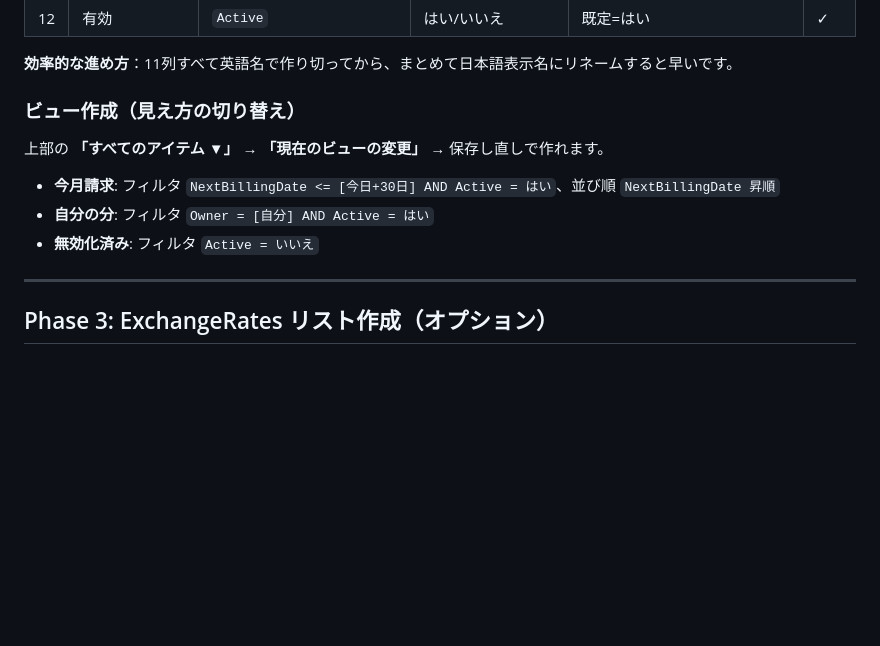
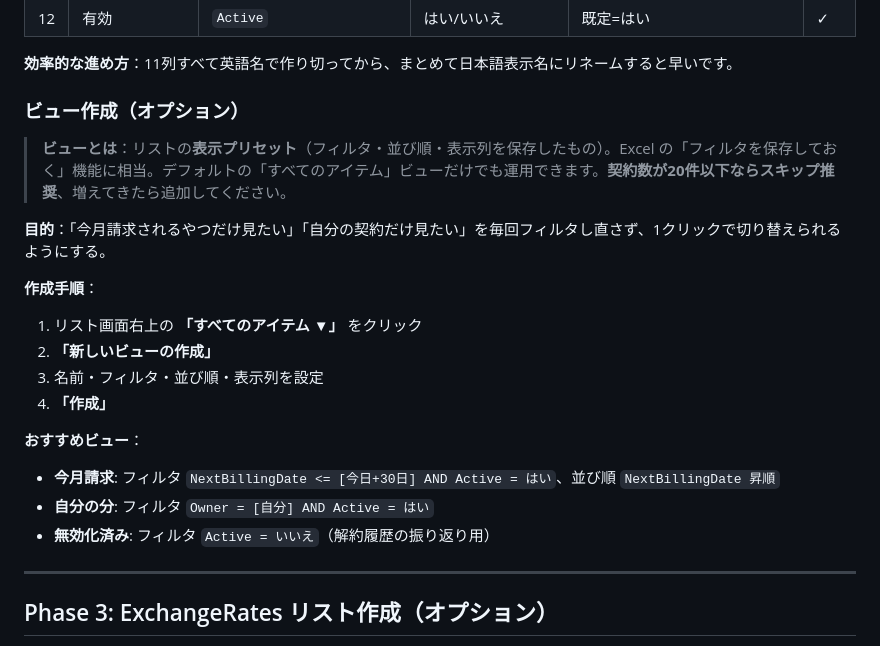
Before and after one commit to atsumitanaka/apps, a Markdown page: subscription_manager/README.ja.md, the part around the change. Drawn GitHub-style; blank space fills up the shorter version.

Commit message:
subscription_manager: mark view creation optional, explain purpose
Restructured the view section so it's clear this is a display preset
(filter + sort saved for one-click switching), not a required step.
Small subscription counts don't benefit from it; recommend adding
only once the list grows past ~20 rows.

Co-Authored-By: Claude Opus 4.7 (1M context) <noreply@anthropic.com>

```diff
--- a/subscription_manager/README.ja.md
+++ b/subscription_manager/README.ja.md
@@ -130,13 +130,23 @@ SharePoint の各列には **内部名** と **表示名** の2種類の名前
 
 **効率的な進め方**：11列すべて英語名で作り切ってから、まとめて日本語表示名にリネームすると早いです。
 
-### ビュー作成（見え方の切り替え）
+### ビュー作成（オプション）
 
-上部の **「すべてのアイテム ▼」** → **「現在のビューの変更」** → 保存し直しで作れます。
+> **ビューとは**：リストの**表示プリセット**（フィルタ・並び順・表示列を保存したもの）。Excel の「フィルタを保存しておく」機能に相当。デフォルトの「すべてのアイテム」ビューだけでも運用できます。**契約数が20件以下ならスキップ推奨**、増えてきたら追加してください。
+
+**目的**：「今月請求されるやつだけ見たい」「自分の契約だけ見たい」を毎回フィルタし直さず、1クリックで切り替えられるようにする。
+
+**作成手順**：
+1. リスト画面右上の **「すべてのアイテム ▼」** をクリック
+2. **「新しいビューの作成」**
+3. 名前・フィルタ・並び順・表示列を設定
+4. **「作成」**
+
+**おすすめビュー**：
 
 - **今月請求**: フィルタ `NextBillingDate <= [今日+30日] AND Active = はい`、並び順 `NextBillingDate 昇順`
 - **自分の分**: フィルタ `Owner = [自分] AND Active = はい`
-- **無効化済み**: フィルタ `Active = いいえ`
+- **無効化済み**: フィルタ `Active = いいえ`（解約履歴の振り返り用）
 
 ---
 
```
